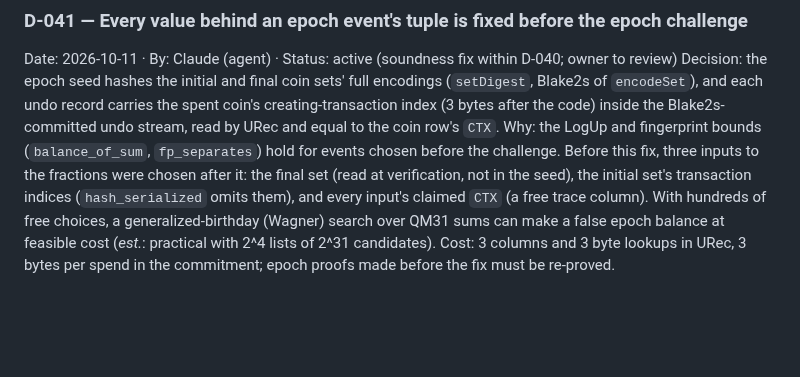
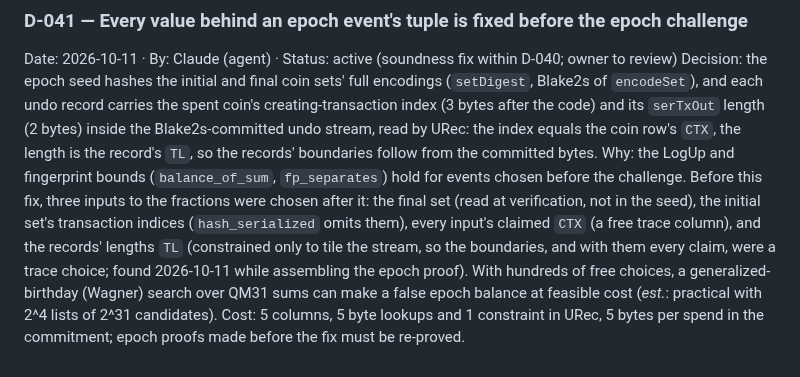
Before and after one commit to starknet-innovation/starked-bitcoin, a Markdown page: docs/project/decisions.md, the part around the change. Drawn GitHub-style; blank space fills up the shorter version.

Commit message:
docs: D-041 covers the committed record lengths
Co-Authored-By: Claude Opus 5.5 <noreply@anthropic.com>

```diff
--- a/docs/project/decisions.md
+++ b/docs/project/decisions.md
@@ -350,11 +350,15 @@ Owner decisions on D-040 (2026-10-10):
 Date: 2026-10-11 · By: Claude (agent) · Status: active (soundness fix within D-040; owner to review)
 Decision: the epoch seed hashes the initial and final coin sets' full encodings (`setDigest`, Blake2s of
 `encodeSet`), and each undo record carries the spent coin's creating-transaction index (3 bytes after
-the code) inside the Blake2s-committed undo stream, read by URec and equal to the coin row's `CTX`.
+the code) and its `serTxOut` length (2 bytes) inside the Blake2s-committed undo stream, read by URec: the
+index equals the coin row's `CTX`, the length is the record's `TL`, so the records' boundaries follow from
+the committed bytes.
 Why: the LogUp and fingerprint bounds (`balance_of_sum`, `fp_separates`) hold for events chosen before
 the challenge. Before this fix, three inputs to the fractions were chosen after it: the final set (read
 at verification, not in the seed), the initial set's transaction indices (`hash_serialized` omits
-them), and every input's claimed `CTX` (a free trace column). With hundreds of free choices, a
+them), every input's claimed `CTX` (a free trace column), and the records' lengths `TL` (constrained
+only to tile the stream, so the boundaries, and with them every claim, were a trace choice; found
+2026-10-11 while assembling the epoch proof). With hundreds of free choices, a
 generalized-birthday (Wagner) search over QM31 sums can make a false epoch balance at feasible cost
-(*est.*: practical with 2^4 lists of 2^31 candidates). Cost: 3 columns and 3 byte lookups in URec,
-3 bytes per spend in the commitment; epoch proofs made before the fix must be re-proved.
+(*est.*: practical with 2^4 lists of 2^31 candidates). Cost: 5 columns, 5 byte lookups and 1 constraint
+in URec, 5 bytes per spend in the commitment; epoch proofs made before the fix must be re-proved.
```
Also changed, not shown: docs/design/utxo.md (+11 -9 lines).
